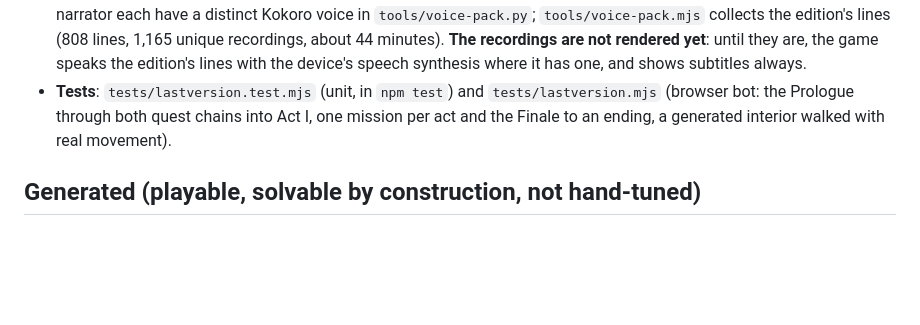
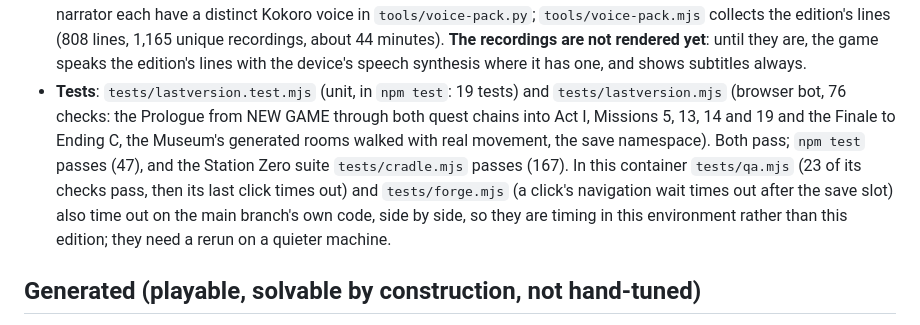
Before and after one commit to skandax-nexus/claude-ideas, a Markdown page: docs/lastversion/STATUS.md, the part around the change. Rendered like a GitHub page; blank space fills up the shorter version.

Commit message:
The Last Version: STATUS records the test results
Co-Authored-By: Claude Opus 5.5 <noreply@anthropic.com>
Claude-Session: https://claude.ai/code/session_01Ue4GRDWw4nwLpWNowwHTHu

```diff
--- a/docs/lastversion/STATUS.md
+++ b/docs/lastversion/STATUS.md
@@ -45,9 +45,14 @@ story beats. How it works: [`DESIGN.md`](DESIGN.md).
   `tools/voice-pack.mjs` collects the edition's lines (808 lines, 1,165 unique recordings, about
   44 minutes). **The recordings are not rendered yet**: until they are, the game speaks the
   edition's lines with the device's speech synthesis where it has one, and shows subtitles always.
-- **Tests**: `tests/lastversion.test.mjs` (unit, in `npm test`) and `tests/lastversion.mjs`
-  (browser bot: the Prologue through both quest chains into Act I, one mission per act and the
-  Finale to an ending, a generated interior walked with real movement).
+- **Tests**: `tests/lastversion.test.mjs` (unit, in `npm test`: 19 tests) and `tests/lastversion.mjs`
+  (browser bot, 76 checks: the Prologue from NEW GAME through both quest chains into Act I,
+  Missions 5, 13, 14 and 19 and the Finale to Ending C, the Museum's generated rooms walked with
+  real movement, the save namespace). Both pass; `npm test` passes (47), and the Station Zero
+  suite `tests/cradle.mjs` passes (167). In this container `tests/qa.mjs` (23 of its checks pass,
+  then its last click times out) and `tests/forge.mjs` (a click's navigation wait times out
+  after the save slot) also time out on the main branch's own code, side by side, so they are
+  timing in this environment rather than this edition; they need a rerun on a quieter machine.
 
 ## Generated (playable, solvable by construction, not hand-tuned)
 
```
